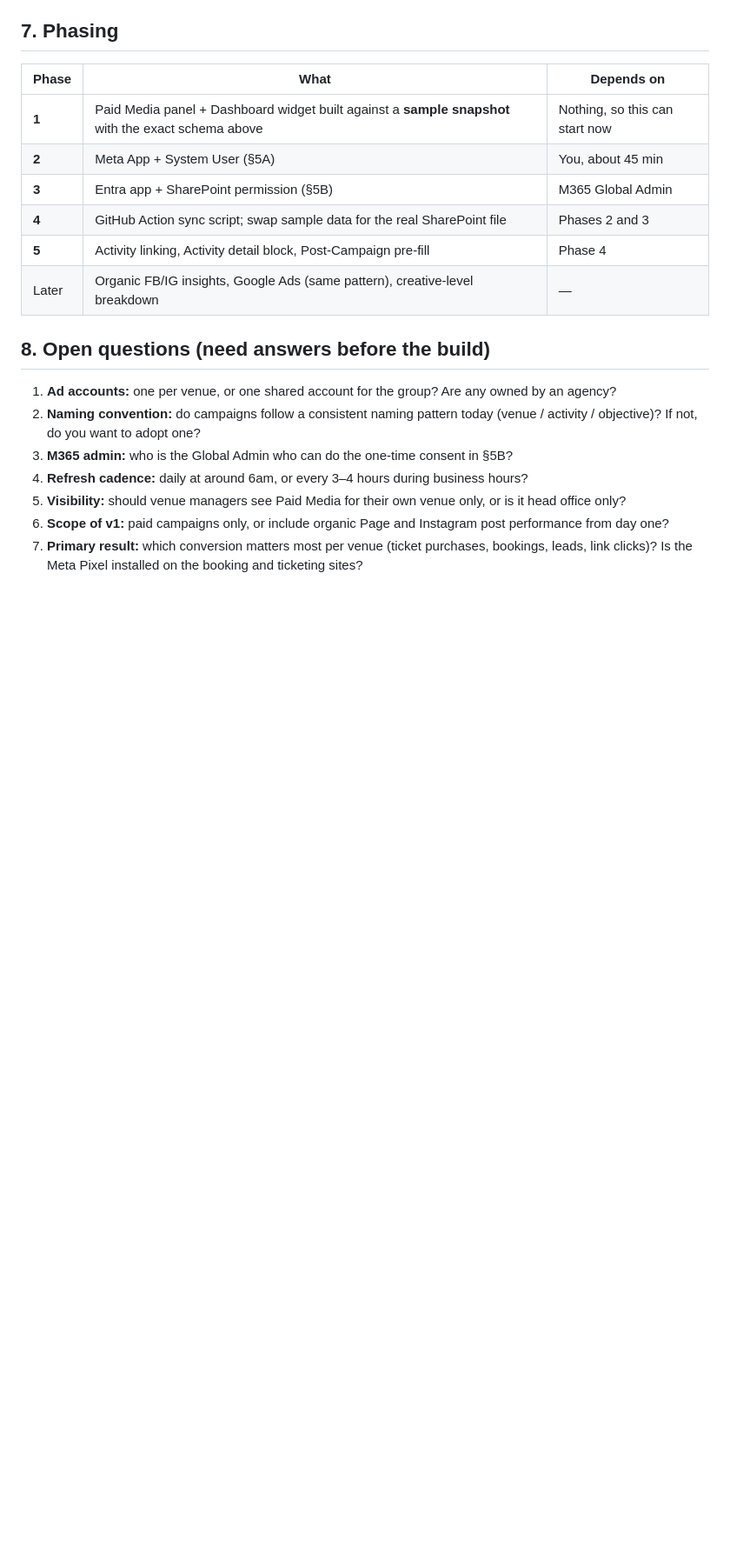
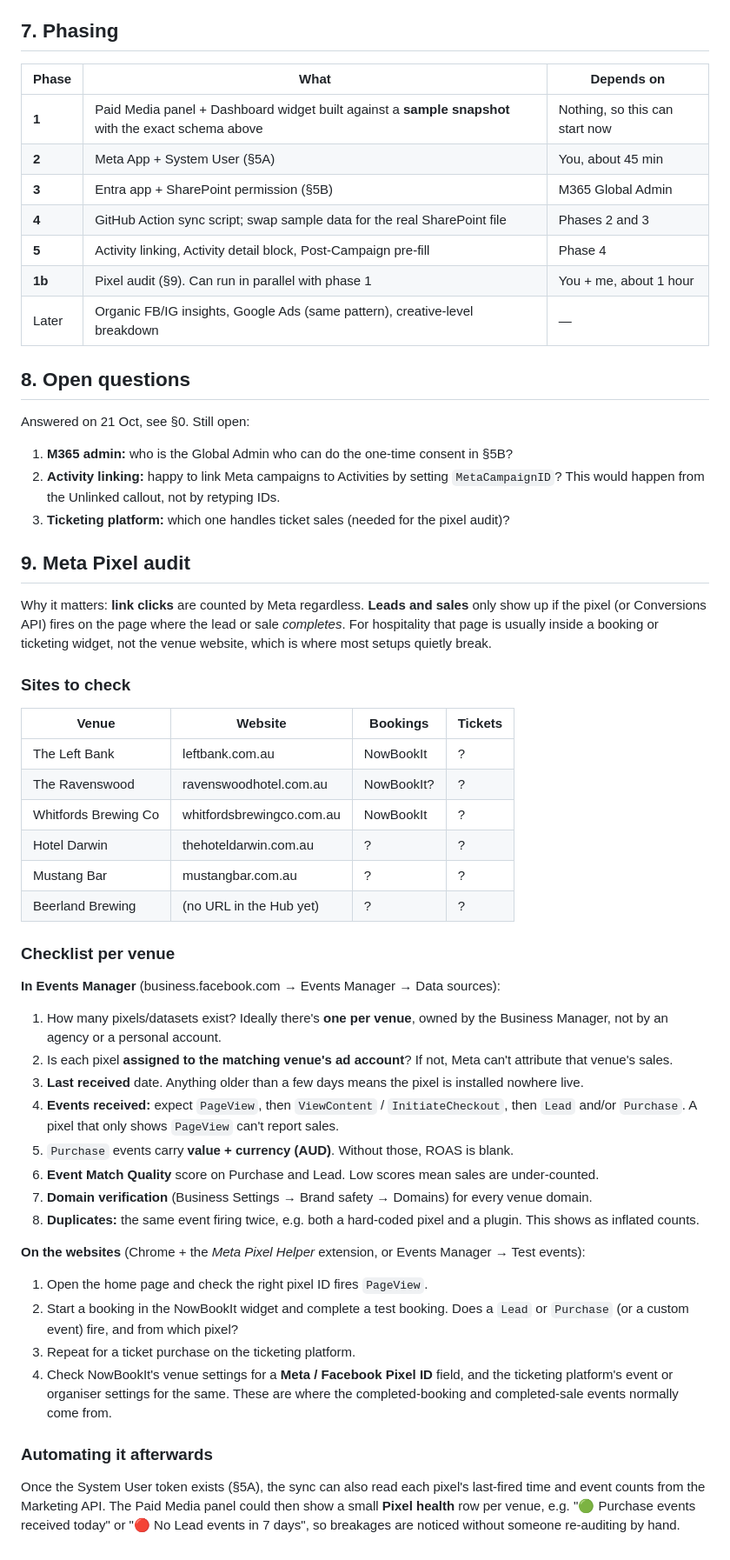
Before and after one commit to KimberleyMarlin/marlin-gantt, a Markdown page: docs/META_CAMPAIGNS_PLAN.md, the part around one of its changes. Shown at 87% size. Drawn GitHub-style; blank space fills up the shorter version.

```diff
--- a/docs/META_CAMPAIGNS_PLAN.md
+++ b/docs/META_CAMPAIGNS_PLAN.md
@@ -156,14 +173,49 @@ Standard Marketing API access is enough for reading your own accounts, so no Met
 | **3** | Entra app + SharePoint permission (§5B) | M365 Global Admin |
 | **4** | GitHub Action sync script; swap sample data for the real SharePoint file | Phases 2 and 3 |
 | **5** | Activity linking, Activity detail block, Post-Campaign pre-fill | Phase 4 |
+| **1b** | Pixel audit (§9). Can run in parallel with phase 1 | You + me, about 1 hour |
 | Later | Organic FB/IG insights, Google Ads (same pattern), creative-level breakdown | — |
 
-## 8. Open questions (need answers before the build)
+## 8. Open questions
 
-1. **Ad accounts:** one per venue, or one shared account for the group? Are any owned by an agency?
-2. **Naming convention:** do campaigns follow a consistent naming pattern today (venue / activity / objective)? If not, do you want to adopt one?
-3. **M365 admin:** who is the Global Admin who can do the one-time consent in §5B?
-4. **Refresh cadence:** daily at around 6am, or every 3–4 hours during business hours?
-5. **Visibility:** should venue managers see Paid Media for their own venue only, or is it head office only?
-6. **Scope of v1:** paid campaigns only, or include organic Page and Instagram post performance from day one?
-7. **Primary result:** which conversion matters most per venue (ticket purchases, bookings, leads, link clicks)? Is the Meta Pixel installed on the booking and ticketing sites?
+Answered on 21 Oct, see §0. Still open:
+
+1. **M365 admin:** who is the Global Admin who can do the one-time consent in §5B?
+2. **Activity linking:** happy to link Meta campaigns to Activities by setting `MetaCampaignID`? This would happen from the Unlinked callout, not by retyping IDs.
+3. **Ticketing platform:** which one handles ticket sales (needed for the pixel audit)?
+
+## 9. Meta Pixel audit
+
+Why it matters: **link clicks** are counted by Meta regardless. **Leads and sales** only show up if the pixel (or Conversions API) fires on the page where the lead or sale *completes*. For hospitality that page is usually inside a booking or ticketing widget, not the venue website, which is where most setups quietly break.
+
+### Sites to check
+
+| Venue | Website | Bookings | Tickets |
+|---|---|---|---|
+| The Left Bank | leftbank.com.au | NowBookIt | ? |
+| The Ravenswood | ravenswoodhotel.com.au | NowBookIt? | ? |
+| Whitfords Brewing Co | whitfordsbrewingco.com.au | NowBookIt | ? |
+| Hotel Darwin | thehoteldarwin.com.au | ? | ? |
+| Mustang Bar | mustangbar.com.au | ? | ? |
+| Beerland Brewing | (no URL in the Hub yet) | ? | ? |
+
+### Checklist per venue
+
+**In Events Manager** (business.facebook.com → Events Manager → Data sources):
+1. How many pixels/datasets exist? Ideally there's **one per venue**, owned by the Business Manager, not by an agency or a personal account.
+2. Is each pixel **assigned to the matching venue's ad account**? If not, Meta can't attribute that venue's sales.
+3. **Last received** date. Anything older than a few days means the pixel is installed nowhere live.
+4. **Events received:** expect `PageView`, then `ViewContent` / `InitiateCheckout`, then `Lead` and/or `Purchase`. A pixel that only shows `PageView` can't report sales.
+5. `Purchase` events carry **value + currency (AUD)**. Without those, ROAS is blank.
+6. **Event Match Quality** score on Purchase and Lead. Low scores mean sales are under-counted.
+7. **Domain verification** (Business Settings → Brand safety → Domains) for every venue domain.
+8. **Duplicates:** the same event firing twice, e.g. both a hard-coded pixel and a plugin. This shows as inflated counts.
+
+**On the websites** (Chrome + the *Meta Pixel Helper* extension, or Events Manager → Test events):
+1. Open the home page and check the right pixel ID fires `PageView`.
+2. Start a booking in the NowBookIt widget and complete a test booking. Does a `Lead` or `Purchase` (or a custom event) fire, and from which pixel?
+3. Repeat for a ticket purchase on the ticketing platform.
+4. Check NowBookIt's venue settings for a **Meta / Facebook Pixel ID** field, and the ticketing platform's event or organiser settings for the same. These are where the completed-booking and completed-sale events normally come from.
+
+### Automating it afterwards
+Once the System User token exists (§5A), the sync can also read each pixel's last-fired time and event counts from the Marketing API. The Paid Media panel could then show a small **Pixel health** row per venue, e.g. "🟢 Purchase events received today" or "🔴 No Lead events in 7 days", so breakages are noticed without someone re-auditing by hand.
```
Also changed, not shown: other parts of docs/META_CAMPAIGNS_PLAN.md (+20 -3 lines), docs/WHITFORDS_MESSAGING_AGENT.md (added, +78 -0 lines).
